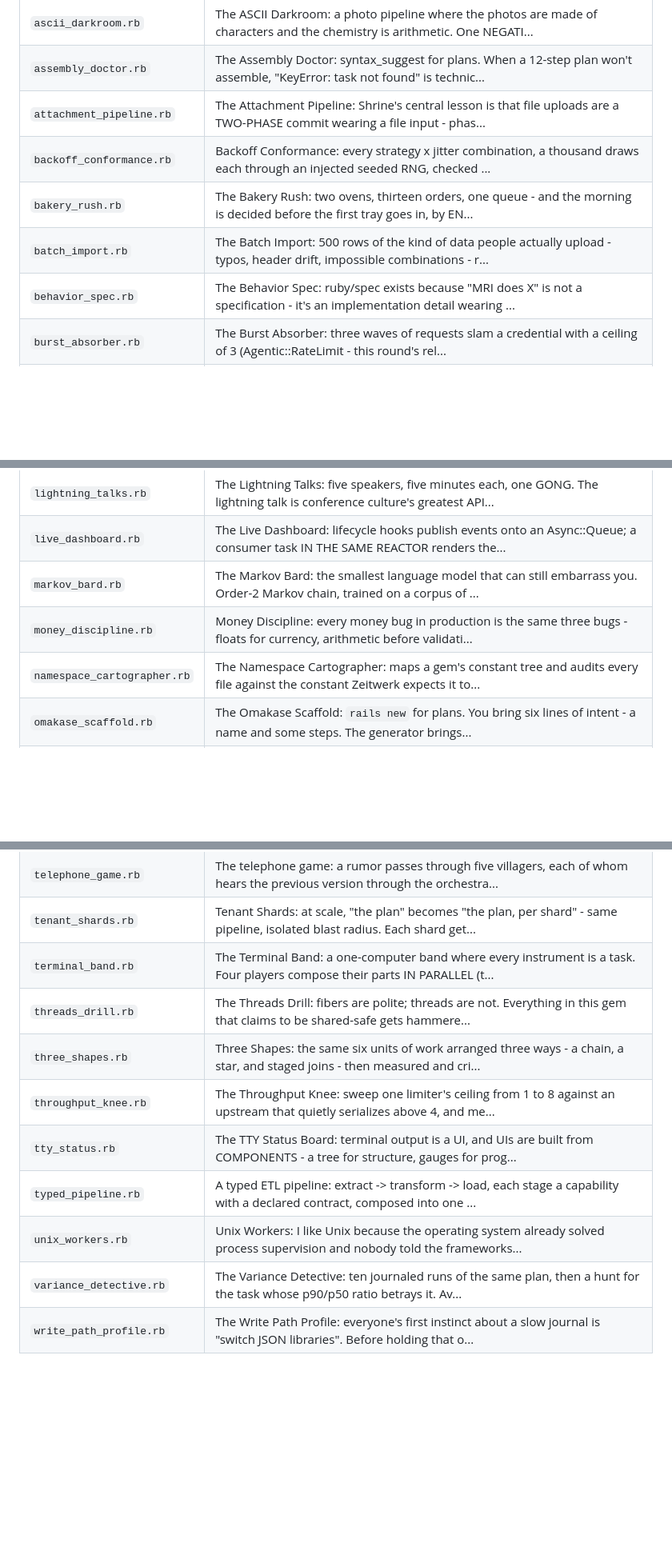
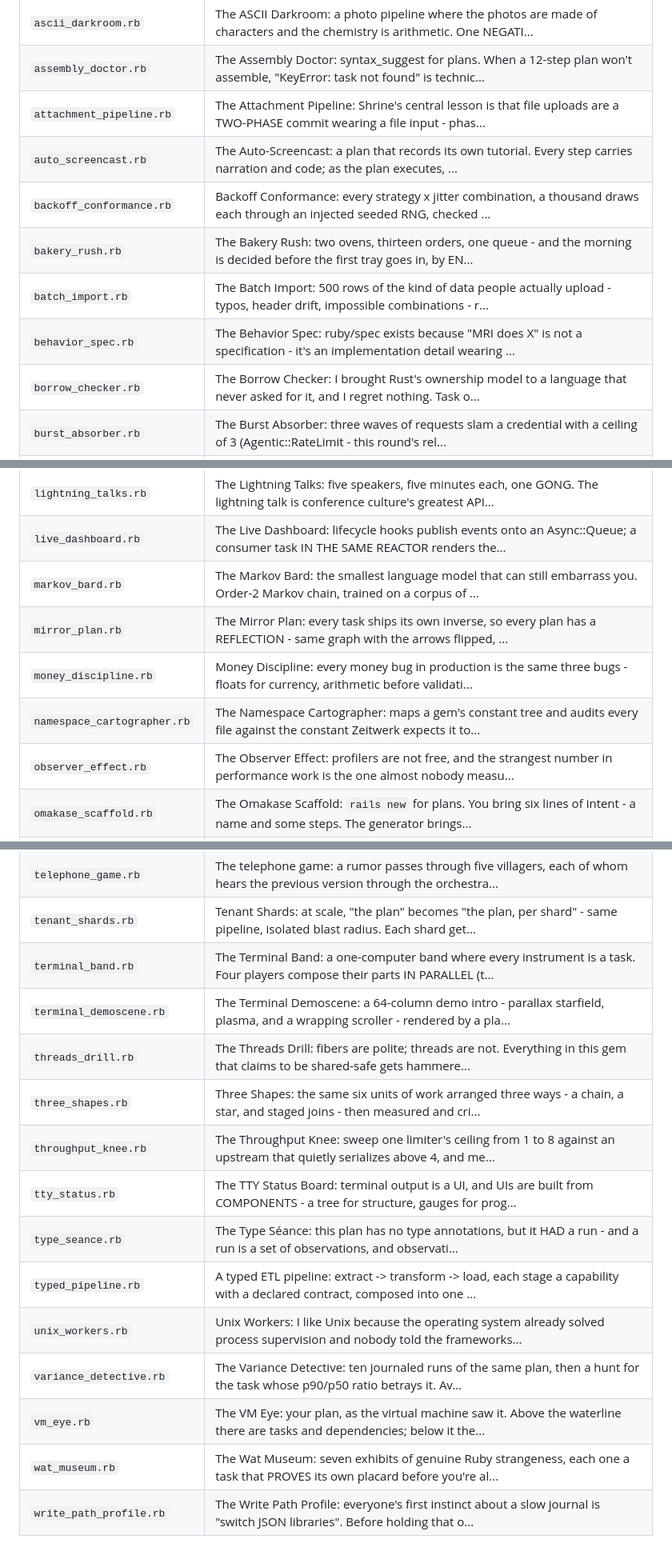
Before and after one commit to codenamev/agentic-examples, a Markdown page: examples/README.md, 3 parts joined by grey strips. Shown at 80% size. Drawn GitHub-style; blank space fills up the shorter version.

```diff
--- a/examples/README.md
+++ b/examples/README.md
@@ -15,10 +15,12 @@ not this file.
 | `ascii_darkroom.rb` | The ASCII Darkroom: a photo pipeline where the photos are made of characters and the chemistry is arithmetic. One NEGATI... |
 | `assembly_doctor.rb` | The Assembly Doctor: syntax_suggest for plans. When a 12-step plan won't assemble, "KeyError: task not found" is technic... |
 | `attachment_pipeline.rb` | The Attachment Pipeline: Shrine's central lesson is that file uploads are a TWO-PHASE commit wearing a file input - phas... |
+| `auto_screencast.rb` | The Auto-Screencast: a plan that records its own tutorial. Every step carries narration and code; as the plan executes, ... |
 | `backoff_conformance.rb` | Backoff Conformance: every strategy x jitter combination, a thousand draws each through an injected seeded RNG, checked ... |
 | `bakery_rush.rb` | The Bakery Rush: two ovens, thirteen orders, one queue - and the morning is decided before the first tray goes in, by EN... |
 | `batch_import.rb` | The Batch Import: 500 rows of the kind of data people actually upload - typos, header drift, impossible combinations - r... |
 | `behavior_spec.rb` | The Behavior Spec: ruby/spec exists because "MRI does X" is not a specification - it's an implementation detail wearing ... |
+| `borrow_checker.rb` | The Borrow Checker: I brought Rust's ownership model to a language that never asked for it, and I regret nothing. Task o... |
 | `burst_absorber.rb` | The Burst Absorber: three waves of requests slam a credential with a ceiling of 3 (Agentic::RateLimit - this round's rel... |
 | `cancel_drill.rb` | The Cancel Drill: structured concurrency's core promise is that cancellation is PROMPT - stop means stop, not "finish ev... |
 | `capability_autoloader.rb` | The Capability Autoloader: Zeitwerk's contract, ported. Drop a file at packs/text/summarize.rb defining Text::Summarize,... |
@@ -89,8 +91,10 @@ not this file.
 | `lightning_talks.rb` | The Lightning Talks: five speakers, five minutes each, one GONG. The lightning talk is conference culture's greatest API... |
 | `live_dashboard.rb` | The Live Dashboard: lifecycle hooks publish events onto an Async::Queue; a consumer task IN THE SAME REACTOR renders the... |
 | `markov_bard.rb` | The Markov Bard: the smallest language model that can still embarrass you. Order-2 Markov chain, trained on a corpus of ... |
+| `mirror_plan.rb` | The Mirror Plan: every task ships its own inverse, so every plan has a REFLECTION - same graph with the arrows flipped, ... |
 | `money_discipline.rb` | Money Discipline: every money bug in production is the same three bugs - floats for currency, arithmetic before validati... |
 | `namespace_cartographer.rb` | The Namespace Cartographer: maps a gem's constant tree and audits every file against the constant Zeitwerk expects it to... |
+| `observer_effect.rb` | The Observer Effect: profilers are not free, and the strangest number in performance work is the one almost nobody measu... |
 | `omakase_scaffold.rb` | The Omakase Scaffold: `rails new` for plans. You bring six lines of intent - a name and some steps. The generator brings... |
 | `onboarding_trail.rb` | The Onboarding Trail: a codebase is a place people live, and new teammates don't need a map of every pipe - they need a ... |
 | `one_file_api.rb` | The One-File API: an endpoint is a contract wearing HTTP. Declare the capability once and the rest is derived - the 422s... |
@@ -152,11 +158,15 @@ not this file.
 | `telephone_game.rb` | The telephone game: a rumor passes through five villagers, each of whom hears the previous version through the orchestra... |
 | `tenant_shards.rb` | Tenant Shards: at scale, "the plan" becomes "the plan, per shard" - same pipeline, isolated blast radius. Each shard get... |
 | `terminal_band.rb` | The Terminal Band: a one-computer band where every instrument is a task. Four players compose their parts IN PARALLEL (t... |
+| `terminal_demoscene.rb` | The Terminal Demoscene: a 64-column demo intro - parallax starfield, plasma, and a wrapping scroller - rendered by a pla... |
 | `threads_drill.rb` | The Threads Drill: fibers are polite; threads are not. Everything in this gem that claims to be shared-safe gets hammere... |
 | `three_shapes.rb` | Three Shapes: the same six units of work arranged three ways - a chain, a star, and staged joins - then measured and cri... |
 | `throughput_knee.rb` | The Throughput Knee: sweep one limiter's ceiling from 1 to 8 against an upstream that quietly serializes above 4, and me... |
 | `tty_status.rb` | The TTY Status Board: terminal output is a UI, and UIs are built from COMPONENTS - a tree for structure, gauges for prog... |
+| `type_seance.rb` | The Type Séance: this plan has no type annotations, but it HAD a run - and a run is a set of observations, and observati... |
 | `typed_pipeline.rb` | A typed ETL pipeline: extract -> transform -> load, each stage a capability with a declared contract, composed into one ... |
 | `unix_workers.rb` | Unix Workers: I like Unix because the operating system already solved process supervision and nobody told the frameworks... |
 | `variance_detective.rb` | The Variance Detective: ten journaled runs of the same plan, then a hunt for the task whose p90/p50 ratio betrays it. Av... |
+| `vm_eye.rb` | The VM Eye: your plan, as the virtual machine saw it. Above the waterline there are tasks and dependencies; below it the... |
+| `wat_museum.rb` | The Wat Museum: seven exhibits of genuine Ruby strangeness, each one a task that PROVES its own placard before you're al... |
 | `write_path_profile.rb` | The Write Path Profile: everyone's first instinct about a slow journal is "switch JSON libraries". Before holding that o... |
```
Also changed, not shown: other parts of examples/README.md (+2 -0 lines), perspectives/README.md (+58 -0 lines).
